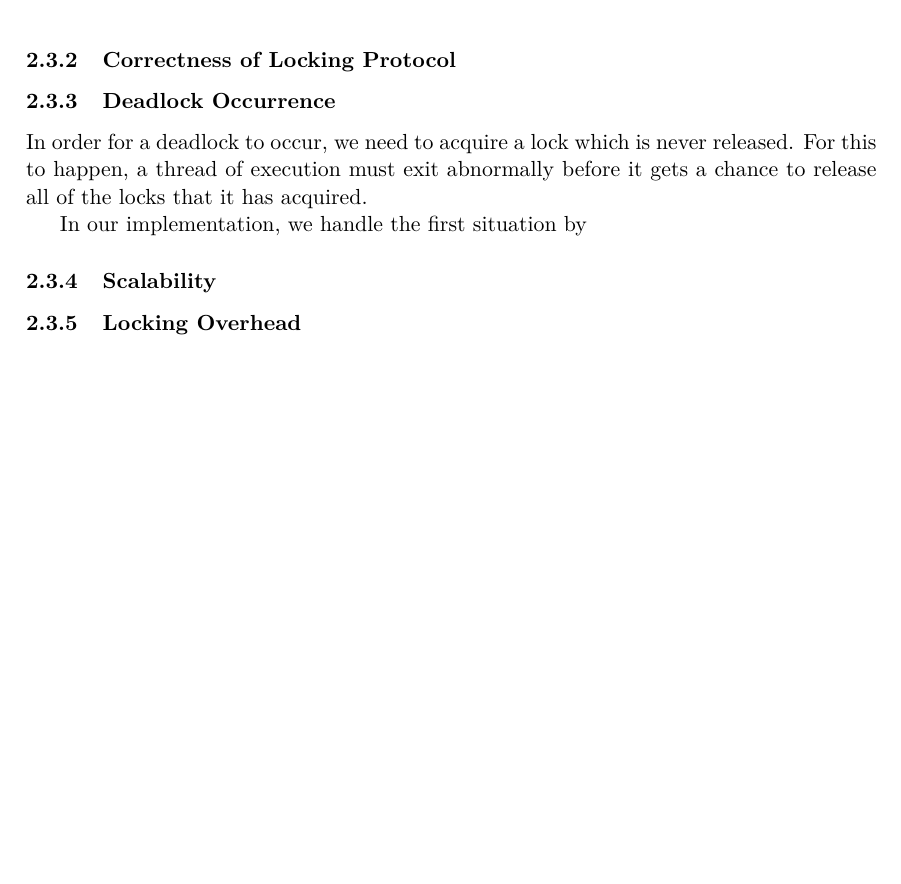
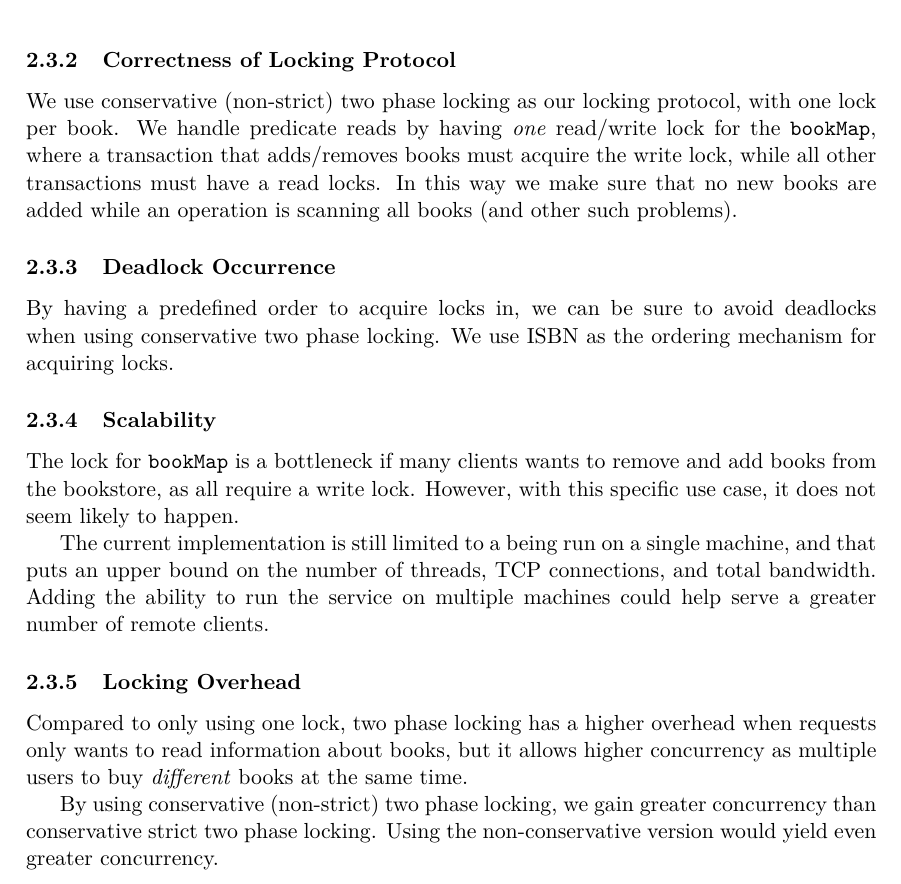
Before and after one commit to vikt0r0/acs-2015, a LaTeX problem sheet (assign2/report/acs-assignment2.tex): part of page 5 of 5, cut so that both start at the same text, the shorter picture padded with empty space. Compiled offline with pdfLaTeX.

Commit message:
answers to practial 2-4

```diff
--- a/assign2/report/acs-assignment2.tex
+++ b/assign2/report/acs-assignment2.tex
@@ -275,15 +275,46 @@ Methods exhibiting behavior semantically corresponding to reads acquire the read
 \end{enumerate}
 
 \subsubsection{Correctness of Locking Protocol}
+
+We use conservative (non-strict) two phase locking as our locking protocol, with
+one lock per book. We handle predicate reads by having \emph{one} read/write
+lock for the \texttt{bookMap}, where a transaction that adds/removes books must
+acquire the write lock, while all other transactions must have a read locks. In
+this way we make sure that no new books are added while an operation is scanning
+all books (and other such problems).
+
 \subsubsection{Deadlock Occurrence}
-In order for a deadlock to occur, we need to acquire a lock which is never
-released. For this to happen, a thread of execution must exit abnormally before
-it gets a chance to release all of the locks that it has acquired.
 
-In our implementation, we handle the first situation by
+%In order for a deadlock to occur, we need to acquire a lock which is never
+%released. For this to happen, a thread of execution must exit abnormally before
+%it gets a chance to release all of the locks that it has acquired.
+%
+%In our implementation, we handle the first situation by
+
+By having a predefined order to acquire locks in, we can be sure to avoid
+deadlocks when using conservative two phase locking. We use ISBN as the ordering
+mechanism for acquiring locks.
+
 \subsubsection{Scalability}
+
+The lock for \texttt{bookMap} is a bottleneck if many clients wants to remove
+and add books from the bookstore, as all require a write lock. However, with
+this specific use case, it does not seem likely to happen.
+
+The current implementation is still limited to a being run on a single machine,
+and that puts an upper bound on the number of threads, TCP connections, and
+total bandwidth. Adding the ability to run the service on multiple machines
+could help serve a greater number of remote clients.
+
 \subsubsection{Locking Overhead}
 
+Compared to only using one lock, two phase locking has a higher overhead when
+requests only wants to read information about books, but it allows higher
+concurrency as multiple users to buy \emph{different} books at the same time.
+
+By using conservative (non-strict) two phase locking, we gain greater
+concurrency than conservative strict two phase locking. Using the
+non-conservative version would yield even greater concurrency.
 
 \end{document}
 
```
